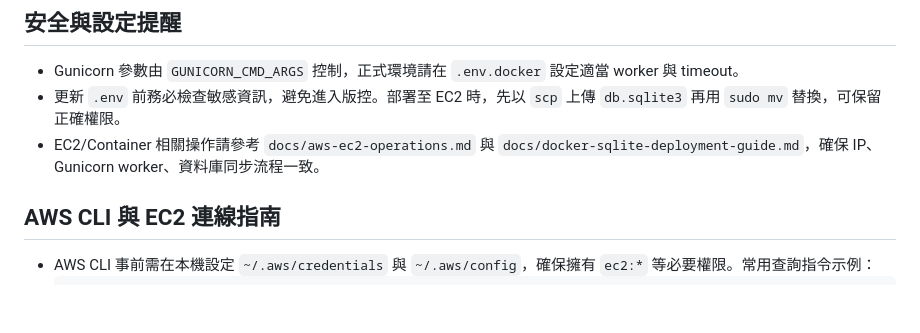
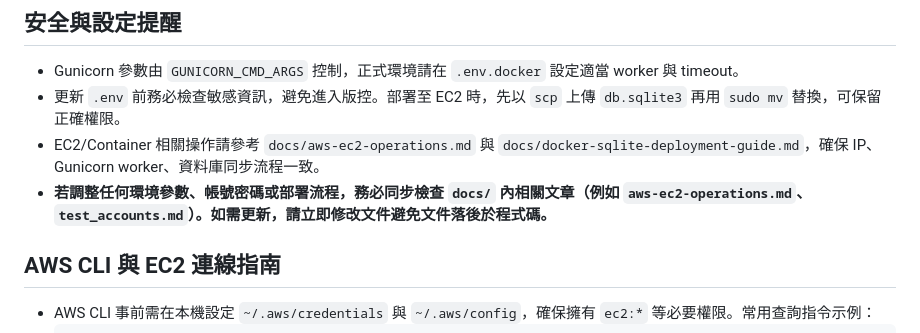
Before and after one commit to haha505254/NTUB_program, a Markdown page: AGENTS.md, the part around the change. GitHub-like rendering; blank space fills up the shorter version.

Commit message:
Emphasize doc updates for env changes

```diff
--- a/AGENTS.md
+++ b/AGENTS.md
@@ -35,6 +35,7 @@
 - Gunicorn 參數由 `GUNICORN_CMD_ARGS` 控制，正式環境請在 `.env.docker` 設定適當 worker 與 timeout。
 - 更新 `.env` 前務必檢查敏感資訊，避免進入版控。部署至 EC2 時，先以 `scp` 上傳 `db.sqlite3` 再用 `sudo mv` 替換，可保留正確權限。
 - EC2/Container 相關操作請參考 `docs/aws-ec2-operations.md` 與 `docs/docker-sqlite-deployment-guide.md`，確保 IP、Gunicorn worker、資料庫同步流程一致。
+- **若調整任何環境參數、帳號密碼或部署流程，務必同步檢查 `docs/` 內相關文章（例如 `aws-ec2-operations.md`、`test_accounts.md`）。如需更新，請立即修改文件避免文件落後於程式碼。**
 
 ## AWS CLI 與 EC2 連線指南
 - AWS CLI 事前需在本機設定 `~/.aws/credentials` 與 `~/.aws/config`，確保擁有 `ec2:*` 等必要權限。常用查詢指令示例：
```
